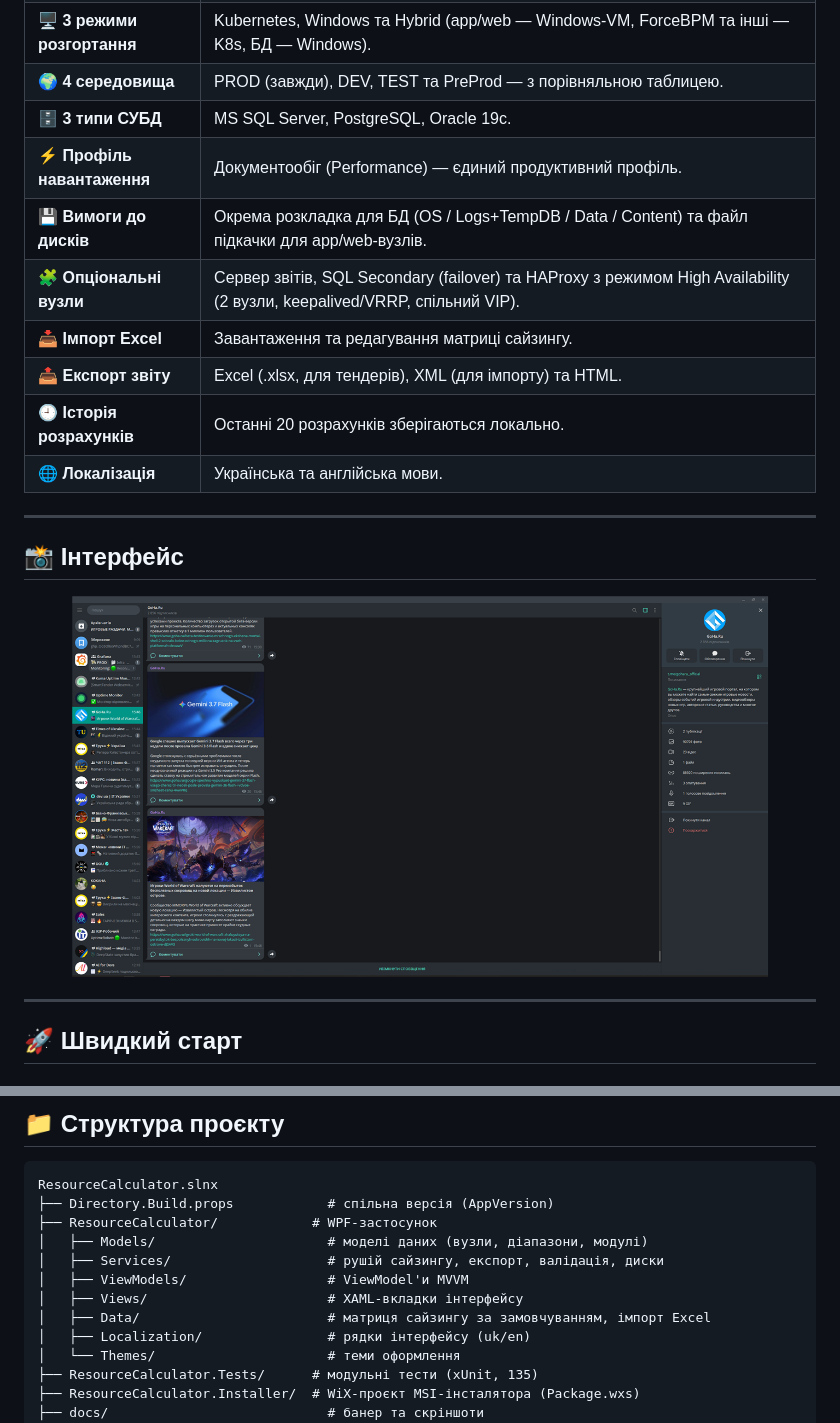
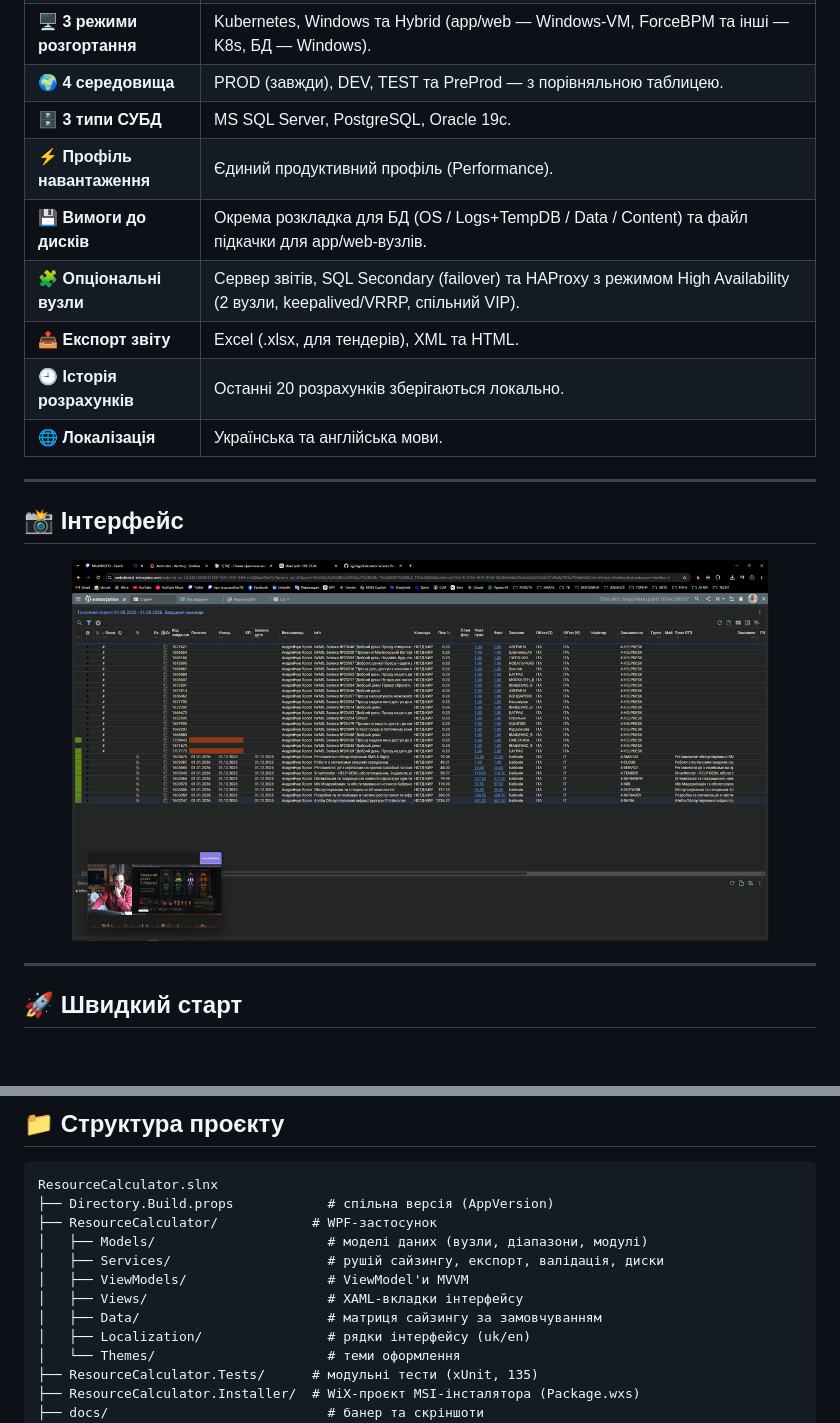
Before and after one commit to ajjs1ajjs/Calculator-servers, a Markdown page: README.md, 2 parts joined by grey strips. Drawn GitHub-style; pictures changed too: docs/screenshots/app.png.

```diff
--- a/README.md
+++ b/README.md
@@ -33,11 +33,10 @@
 | 🖥️ **3 режими розгортання** | Kubernetes, Windows та Hybrid (app/web — Windows-VM, ForceBPM та інші — K8s, БД — Windows). |
 | 🌍 **4 середовища** | PROD (завжди), DEV, TEST та PreProd — з порівняльною таблицею. |
 | 🗄️ **3 типи СУБД** | MS SQL Server, PostgreSQL, Oracle 19c. |
-| ⚡ **Профіль навантаження** | Документообіг (Performance) — єдиний продуктивний профіль. |
+| ⚡ **Профіль навантаження** | Єдиний продуктивний профіль (Performance). |
 | 💾 **Вимоги до дисків** | Окрема розкладка для БД (OS / Logs+TempDB / Data / Content) та файл підкачки для app/web-вузлів. |
 | 🧩 **Опціональні вузли** | Сервер звітів, SQL Secondary (failover) та HAProxy з режимом High Availability (2 вузли, keepalived/VRRP, спільний VIP). |
-| 📥 **Імпорт Excel** | Завантаження та редагування матриці сайзингу. |
-| 📤 **Експорт звіту** | Excel (.xlsx, для тендерів), XML (для імпорту) та HTML. |
+| 📤 **Експорт звіту** | Excel (.xlsx, для тендерів), XML та HTML. |
 | 🕘 **Історія розрахунків** | Останні 20 розрахунків зберігаються локально. |
 | 🌐 **Локалізація** | Українська та англійська мови. |
 
@@ -151,7 +150,7 @@ ResourceCalculator.slnx
 │   ├── Services/                    # рушій сайзингу, експорт, валідація, диски
 │   ├── ViewModels/                  # ViewModel'и MVVM
 │   ├── Views/                       # XAML-вкладки інтерфейсу
-│   ├── Data/                        # матриця сайзингу за замовчуванням, імпорт Excel
+│   ├── Data/                        # матриця сайзингу за замовчуванням
 │   ├── Localization/                # рядки інтерфейсу (uk/en)
 │   └── Themes/                      # теми оформлення
 ├── ResourceCalculator.Tests/      # модульні тести (xUnit, 135)
```
Also changed, not shown: AGENTS.md (+6 -1 lines), 10 other files.
